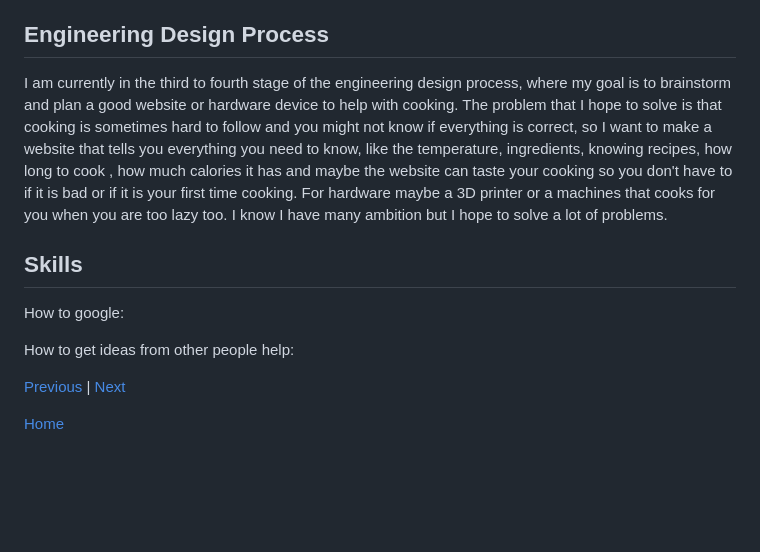
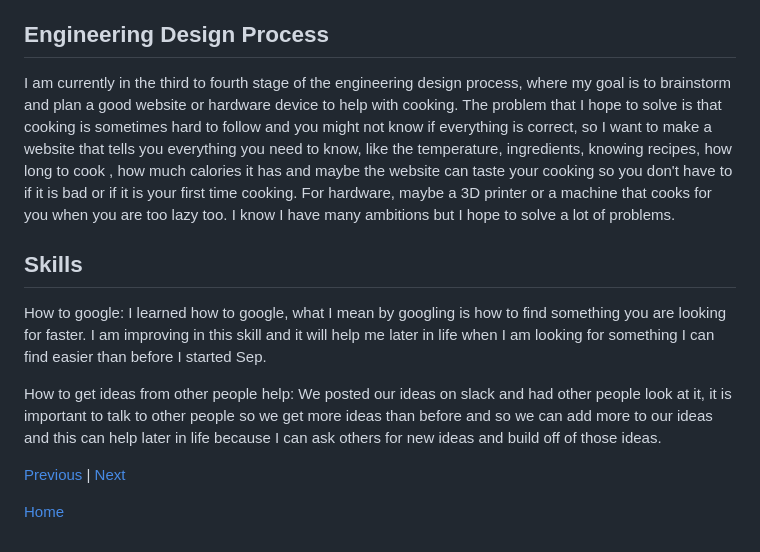
Before and after one commit to johnnyy5929/sep10-freedom-project, a Markdown page: blog/entry03.md, the part around the change. Drawn GitHub-style; blank space fills up the shorter version.

```diff
--- a/blog/entry03.md
+++ b/blog/entry03.md
@@ -82,12 +82,12 @@ I am hoping with these future ideas I can solve the problem of food on Mars or m
 
 
 ## Engineering Design Process
-I am currently in the third to fourth stage of the engineering design process, where my goal is to brainstorm and plan a good website or hardware device to help with cooking. The problem that I hope to solve is that cooking is sometimes hard to follow and you might not know if everything is correct, so I want to make a website that tells you everything you need to know, like the temperature, ingredients, knowing recipes, how long to cook , how much calories it has and maybe the website can taste your cooking so you don't have to if it is bad or if it is your first time cooking. For hardware maybe a 3D printer or a machines that cooks for you when you are too lazy too. I know I have many ambition but I hope to solve a lot of problems.
+I am currently in the third to fourth stage of the engineering design process, where my goal is to brainstorm and plan a good website or hardware device to help with cooking. The problem that I hope to solve is that cooking is sometimes hard to follow and you might not know if everything is correct, so I want to make a website that tells you everything you need to know, like the temperature, ingredients, knowing recipes, how long to cook , how much calories it has and maybe the website can taste your cooking so you don't have to if it is bad or if it is your first time cooking. For hardware, maybe a 3D printer or a machine that cooks for you when you are too lazy too. I know I have many ambitions but I hope to solve a lot of problems.
 
 ## Skills
-How to google:
+How to google: I learned how to google, what I mean by googling is how to find something you are looking for faster. I am improving in this skill and it will help me later in life when I am looking for something I can find easier than before I started Sep.
 
-How to get ideas from other people help:
+How to get ideas from other people help: We posted our ideas on slack and had other people look at it, it is important to talk to other people so we get more ideas than before and so we can add more to our ideas and this can help later in life because I can ask others for new ideas and build off of those ideas.
 
 
 
```
